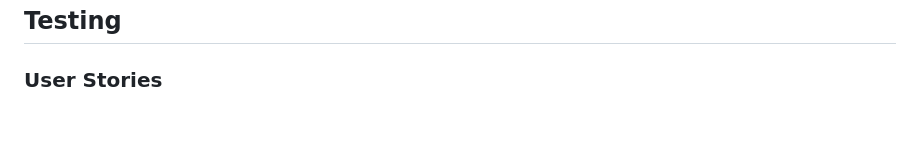
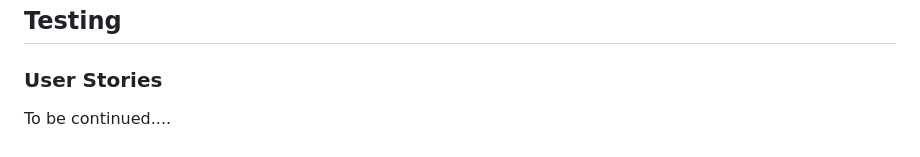
Before and after one commit to TechsAvey2024/Living-Life-On-The-Veg, a Markdown page: README.md, the part around the change. Drawn GitHub-style.

```diff
--- a/README.md
+++ b/README.md
@@ -147,3 +147,5 @@ This is a signup form that will allow the user to sign up for Living Life On The
 ## Testing
 
 ### **User Stories**
+
+To be continued....
```
